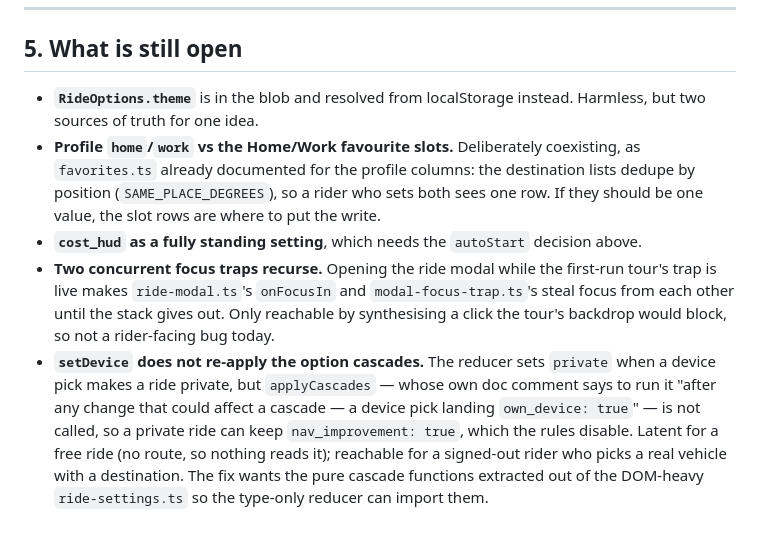
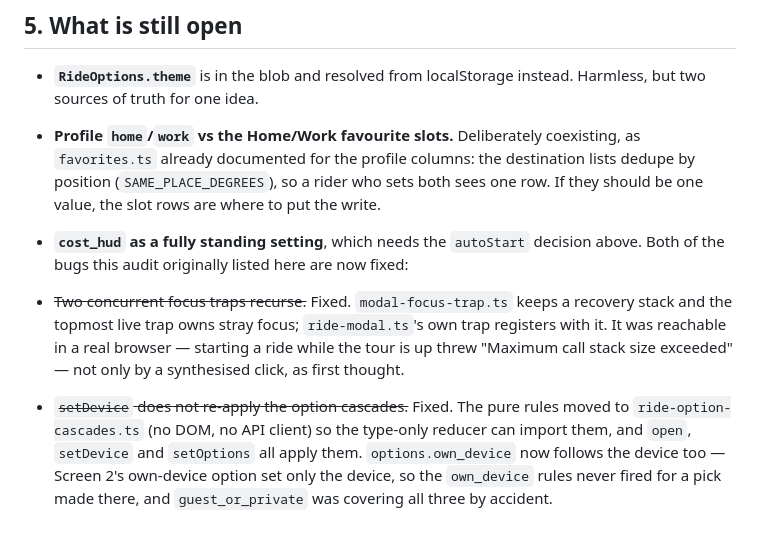
Before and after one commit to z280/denver-scooter-fyi, a Markdown page: docs/USER_CONFIGURATION_AUDIT.md, the part around the change. Drawn GitHub-style.

Commit message:
Audit: mark the two open bugs fixed
Both of the items the audit listed as open are closed. Notes what the
browser showed that the write-up got wrong: the focus-trap recursion was
reachable for real, not only by synthesising a click the tour's backdrop
blocks.

Co-Authored-By: Claude Opus 5 <noreply@anthropic.com>
Claude-Session: https://claude.ai/code/session_01HmExELMn8NYWZumrEUcs5w

```diff
--- a/docs/USER_CONFIGURATION_AUDIT.md
+++ b/docs/USER_CONFIGURATION_AUDIT.md
@@ -150,17 +150,16 @@ for one ride.
   to put the write.
 - **`cost_hud` as a fully standing setting**, which needs the `autoStart`
   decision above.
-- **Two concurrent focus traps recurse.** Opening the ride modal while the
-  first-run tour's trap is live makes `ride-modal.ts`'s `onFocusIn` and
-  `modal-focus-trap.ts`'s steal focus from each other until the stack gives out.
-  Only reachable by synthesising a click the tour's backdrop would block, so not
-  a rider-facing bug today.
-- **`setDevice` does not re-apply the option cascades.** The reducer sets
-  `private` when a device pick makes a ride private, but `applyCascades` — whose
-  own doc comment says to run it "after any change that could affect a cascade —
-  a device pick landing `own_device: true`" — is not called, so a private ride
-  can keep `nav_improvement: true`, which the rules disable. Latent for a free
-  ride (no route, so nothing reads it); reachable for a signed-out rider who
-  picks a real vehicle with a destination. The fix wants the pure cascade
-  functions extracted out of the DOM-heavy `ride-settings.ts` so the type-only
-  reducer can import them.
+Both of the bugs this audit originally listed here are now fixed:
+
+- ~~Two concurrent focus traps recurse.~~ Fixed. `modal-focus-trap.ts` keeps a
+  recovery stack and the topmost live trap owns stray focus;
+  `ride-modal.ts`'s own trap registers with it. It was reachable in a real
+  browser — starting a ride while the tour is up threw "Maximum call stack size
+  exceeded" — not only by a synthesised click, as first thought.
+- ~~`setDevice` does not re-apply the option cascades.~~ Fixed. The pure rules
+  moved to `ride-option-cascades.ts` (no DOM, no API client) so the type-only
+  reducer can import them, and `open`, `setDevice` and `setOptions` all apply
+  them. `options.own_device` now follows the device too — Screen 2's own-device
+  option set only the device, so the `own_device` rules never fired for a pick
+  made there, and `guest_or_private` was covering all three by accident.
```
